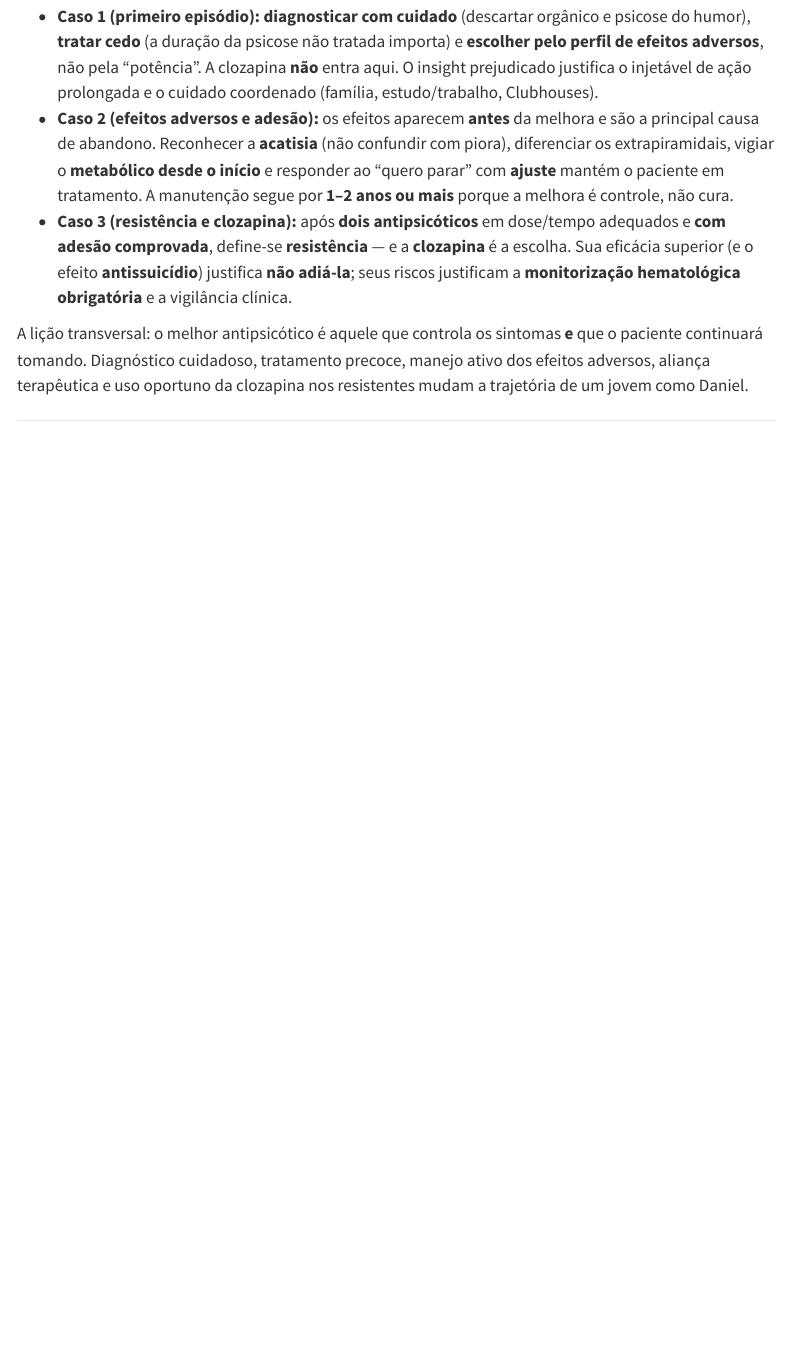
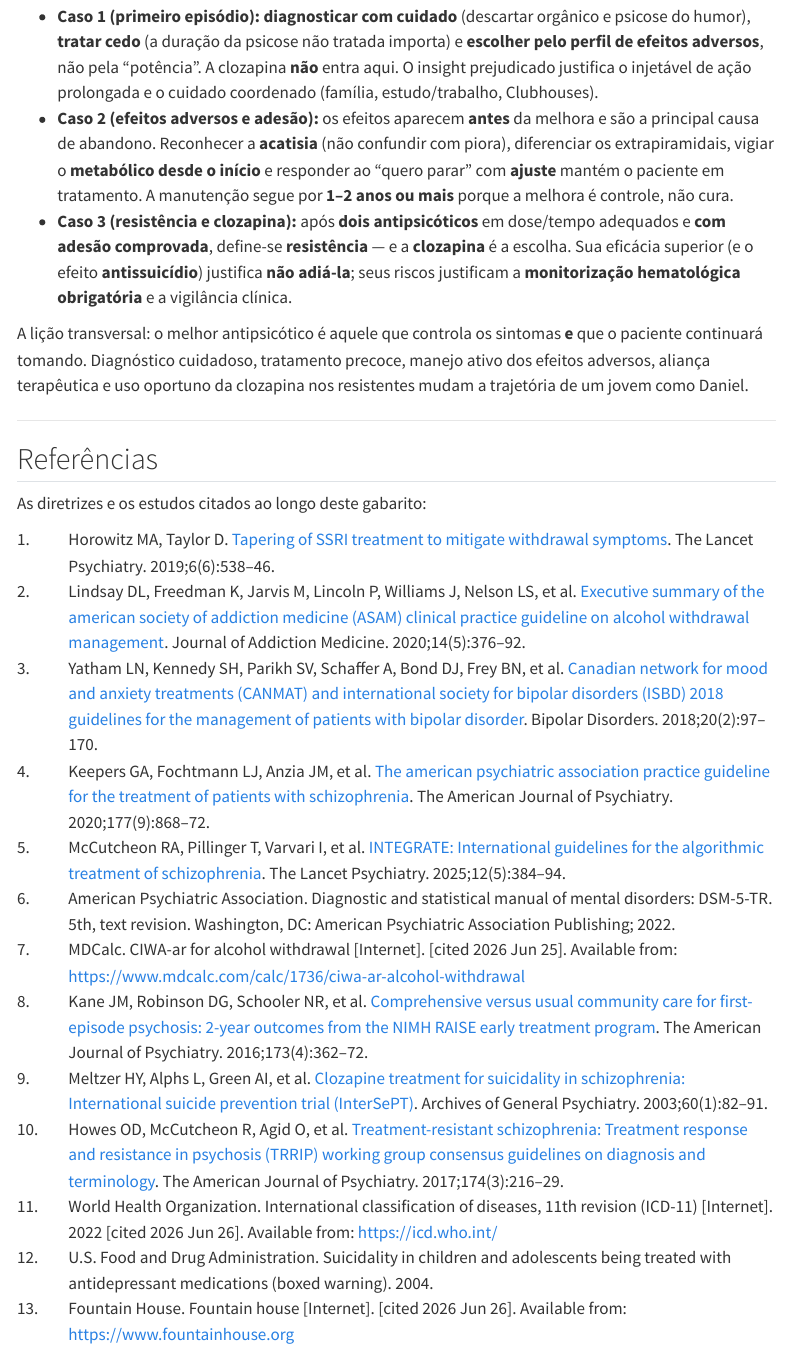
Before and after one commit to henriquealvarenga/terapeutica-clinica, a Quarto document (gabarito.qmd): the page in a window 1100 px wide, from 14840 px down. Rendered offline with R 4.5, knitr and Pandoc in place of Quarto, with nearby package versions; menus at the side of the page are left out.

Commit message:
Roteia as referências do gabarito pelo references.bib
- Adiciona entradas verificadas no PubMed: RAISE (Kane 2016),
  InterSePT (Meltzer 2003), TRRIP (Howes 2017); mais ICD-11, o
  boxed warning da FDA e Fountain House.
- gabarito.qmd: bibliography/csl + nocite com as 13 fontes citadas
  e seção "Referências" (lista Vancouver gerada do .bib).

Co-Authored-By: Claude Opus 4.8 (1M context) <noreply@anthropic.com>

```diff
--- a/gabarito.qmd
+++ b/gabarito.qmd
@@ -1,6 +1,10 @@
 ---
 title: "Gabarito — Terapêutica Clínica - Módulo Saúde Mental"
 subtitle: "Respostas comentadas para o professor"
+bibliography: references/references.bib
+csl: references/csl_styles/vancouver.csl
+nocite: |
+  @dsm5tr, @icd11, @asam2020alcohol, @mdcalc_ciwa, @fda2004antidepressants, @horowitz2019tapering, @yatham2018canmat, @keepers2020apa, @mccutcheon2025integrate, @kane2016raise, @howes2017trrip, @meltzer2003intersept, @fountainhouse
 ---
 
 ::: {.aviso}
@@ -1614,3 +1618,10 @@ A trajetória de **Daniel em três momentos** ensina a esquizofrenia como um pro
 A lição transversal: o melhor antipsicótico é aquele que controla os sintomas **e** que o paciente continuará tomando. Diagnóstico cuidadoso, tratamento precoce, manejo ativo dos efeitos adversos, aliança terapêutica e uso oportuno da clozapina nos resistentes mudam a trajetória de um jovem como Daniel.
 
 ---
+
+## Referências
+
+As diretrizes e os estudos citados ao longo deste gabarito:
+
+::: {#refs}
+:::
--- a/references/references.bib
+++ b/references/references.bib
@@ -313,3 +313,63 @@
   url          = {https://www.ncbi.nlm.nih.gov/books/NBK535399/},
   urldate      = {2026-06-25}
 }
+
+% ============================================================
+% Estudos e fontes citados no gabarito
+% Artigos verificados no PubMed (jun/2026).
+% ============================================================
+
+@article{kane2016raise,
+  title   = {Comprehensive Versus Usual Community Care for First-Episode Psychosis: 2-Year Outcomes From the NIMH RAISE Early Treatment Program},
+  author  = {Kane, John M. and Robinson, Delbert G. and Schooler, Nina R. and others},
+  journal = {The American Journal of Psychiatry},
+  volume  = {173},
+  number  = {4},
+  pages   = {362--372},
+  year    = {2016},
+  doi     = {10.1176/appi.ajp.2015.15050632}
+}
+
+@article{meltzer2003intersept,
+  title   = {Clozapine treatment for suicidality in schizophrenia: International Suicide Prevention Trial (InterSePT)},
+  author  = {Meltzer, Herbert Y. and Alphs, Larry and Green, Alan I. and others},
+  journal = {Archives of General Psychiatry},
+  volume  = {60},
+  number  = {1},
+  pages   = {82--91},
+  year    = {2003},
+  doi     = {10.1001/archpsyc.60.1.82}
+}
+
+@article{howes2017trrip,
+  title   = {Treatment-Resistant Schizophrenia: Treatment Response and Resistance in Psychosis (TRRIP) Working Group Consensus Guidelines on Diagnosis and Terminology},
+  author  = {Howes, Oliver D. and McCutcheon, Robert and Agid, Ofer and others},
+  journal = {The American Journal of Psychiatry},
+  volume  = {174},
+  number  = {3},
+  pages   = {216--229},
+  year    = {2017},
+  doi     = {10.1176/appi.ajp.2016.16050503}
+}
+
+@online{icd11,
+  title   = {International Classification of Diseases, 11th Revision (ICD-11)},
+  author  = {{World Health Organization}},
+  year    = {2022},
+  url     = {https://icd.who.int/},
+  urldate = {2026-06-26}
+}
+
+@misc{fda2004antidepressants,
+  title  = {Suicidality in children and adolescents being treated with antidepressant medications (boxed warning)},
+  author = {{U.S. Food and Drug Administration}},
+  year   = {2004},
+  note   = {Ampliado em 2007 para incluir adultos jovens (menores de 25 anos)}
+}
+
+@online{fountainhouse,
+  title   = {Fountain House},
+  author  = {{Fountain House}},
+  url     = {https://www.fountainhouse.org},
+  urldate = {2026-06-26}
+}
```
